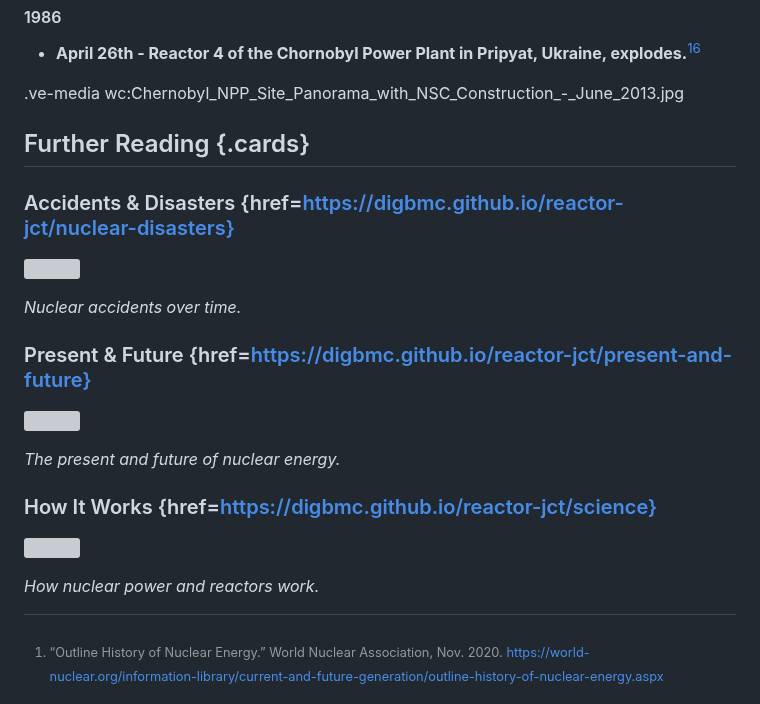
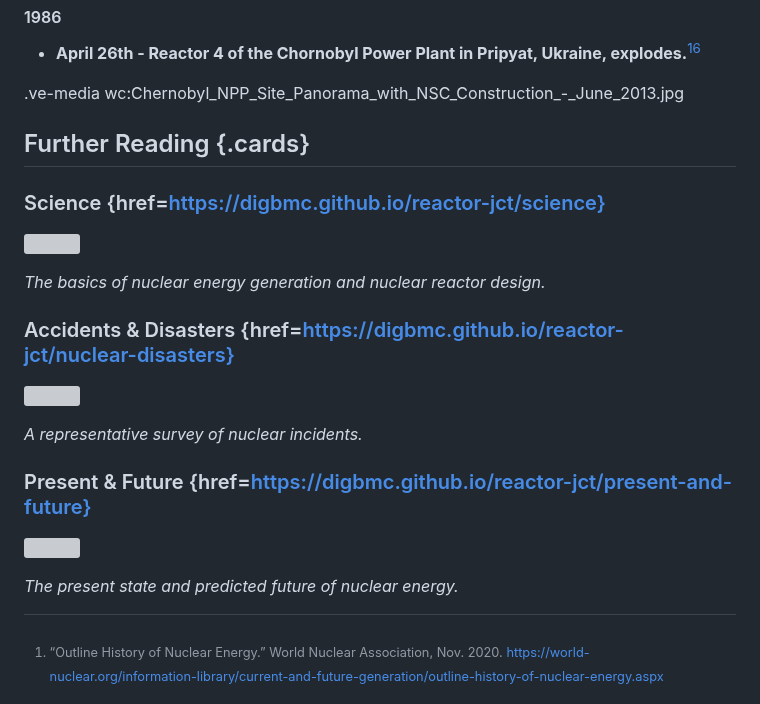
Before and after one commit to digbmc/reactor-jct, a Markdown page: nuclear-history.md, the part around the change. Drawn GitHub-style; grey boxes are pictures that could not be loaded.

Commit message:
Update nuclear-history.md
updating further reading links

```diff
--- a/nuclear-history.md
+++ b/nuclear-history.md
@@ -224,20 +224,20 @@ The idea of the atom has been around for centuries – the Greeks believed that
 
 ## Further Reading {.cards}
 
+### Science {href=https://digbmc.github.io/reactor-jct/science}
+
+![](https://upload.wikimedia.org/wikipedia/commons/3/30/NSC-Oct-2017.jpg)
+
+*The basics of nuclear energy generation and nuclear reactor design.*
+
 ### Accidents & Disasters {href=https://digbmc.github.io/reactor-jct/nuclear-disasters}
 
 ![](https://upload.wikimedia.org/wikipedia/commons/1/15/Chernobyl_2019_G03.jpg)
 
-*Nuclear accidents over time.*
+*A representative survey of nuclear incidents.*
 
 ### Present & Future {href=https://digbmc.github.io/reactor-jct/present-and-future}
 
 ![](https://upload.wikimedia.org/wikipedia/commons/5/54/De_Molen_%28windmill%29_and_the_nuclear_power_plant_cooling_tower_in_Doel%2C_Belgium_%28DSCF3859%29.jpg)
 
-*The present and future of nuclear energy.*
-
-### How It Works {href=https://digbmc.github.io/reactor-jct/science}
-
-![](https://upload.wikimedia.org/wikipedia/commons/3/30/NSC-Oct-2017.jpg)
-
-*How nuclear power and reactors work.*
+*The present state and predicted future of nuclear energy.*
```
